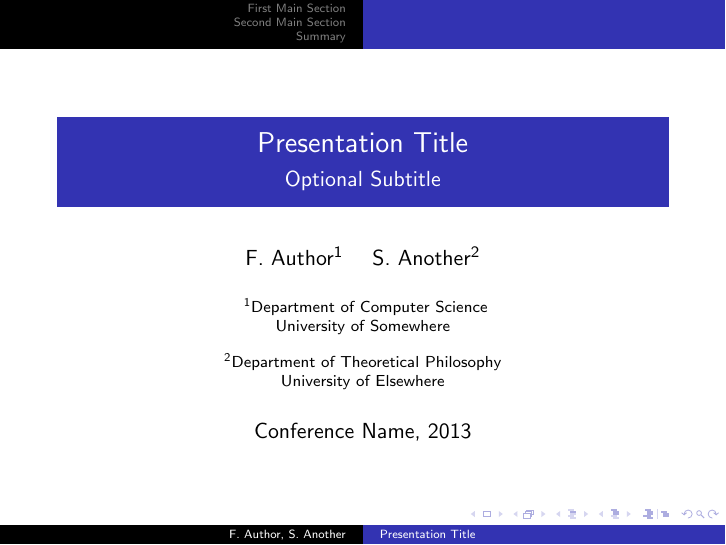
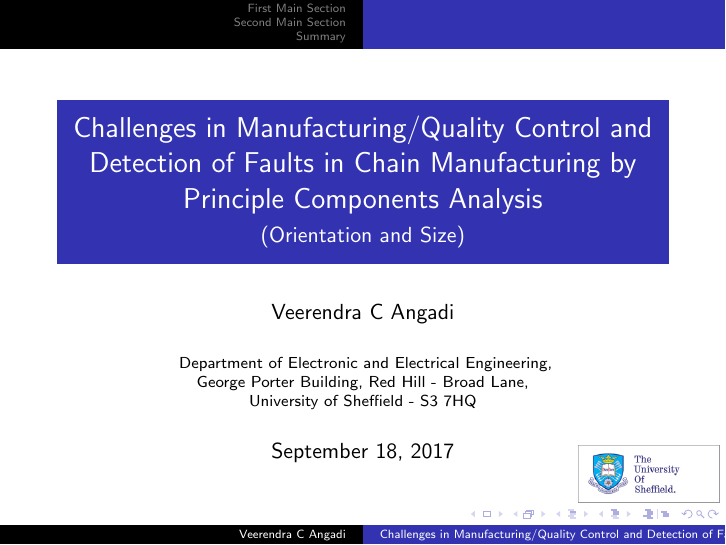
Before and after one commit to vcangadi1/Presentations, LaTeX slides (main.tex): page 1 of 15. Compiled offline with pdfLaTeX.

Commit message:
README.md update, logo added to presentation, title added

```diff
--- a/main.tex
+++ b/main.tex
@@ -45,26 +45,23 @@
 %\usetheme{Szeged}
 %\usetheme{Warsaw}
 
-\title{Presentation Title}
+\title{Challenges in Manufacturing/Quality Control and Detection of Faults in Chain Manufacturing by Principle Components Analysis}
 
 % A subtitle is optional and this may be deleted
-\subtitle{Optional Subtitle}
+\subtitle{(Orientation and Size)}
 
-\author{F.~Author\inst{1} \and S.~Another\inst{2}}
+\author{Veerendra~C~Angadi}
 % - Give the names in the same order as the appear in the paper.
 % - Use the \inst{?} command only if the authors have different
 %   affiliation.
 
-\institute[Universities of Somewhere and Elsewhere] % (optional, but mostly needed)
+\institute[University of Sheffield] % (optional, but mostly needed)
 {
-  \inst{1}%
-  Department of Computer Science\\
-  University of Somewhere
-  \and
-  \inst{2}%
-  Department of Theoretical Philosophy\\
-  University of Elsewhere}
+  %\inst{1}%
+  Department of Electronic and Electrical Engineering,\\
+  George Porter Building, Red Hill - Broad Lane,\\
+  University of Sheffield - S3 7HQ
+}
 % - Use the \inst command only if there are several affiliations.
 % - Keep it simple, no one is interested in your street address.
 
-\date{Conference Name, 2013}
@@ -80,8 +78,8 @@
 % is a graphic format that can be processed by latex or pdflatex,
 % resp., then you can add a logo as follows:
 
-% \pgfdeclareimage[height=0.5cm]{university-logo}{university-logo-filename}
-% \logo{\pgfuseimage{university-logo}}
+ \pgfdeclareimage[height=1cm]{university-logo}{logo}
+ \logo{\pgfuseimage{university-logo}}
 
 % Delete this, if you do not want the table of contents to pop up at
 % the beginning of each subsection:
```
Also changed, not shown: README.md, logo.png (added), main.tex (3 more changed lines).
